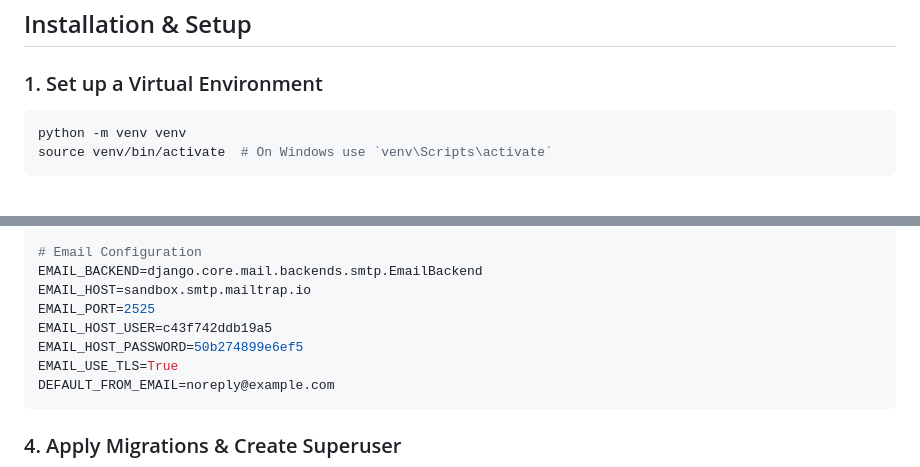
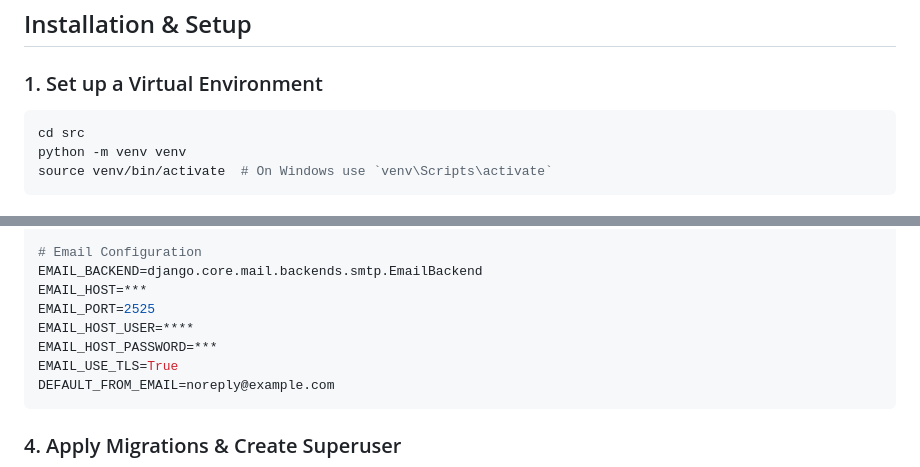
Before and after one commit to luccacastro/django-login-rm, a Markdown page: README.md, 2 parts joined by grey strips. GitHub-like rendering.

````diff
--- a/README.md
+++ b/README.md
@@ -12,6 +12,7 @@ A major focus was ensuring users can register with a valid school without loadin
 
 ### 1. Set up a Virtual Environment
 ```sh
+cd src
 python -m venv venv
 source venv/bin/activate  # On Windows use `venv\Scripts\activate`
 ```
@@ -38,10 +39,10 @@ DB_PORT=5432
 
 # Email Configuration
 EMAIL_BACKEND=django.core.mail.backends.smtp.EmailBackend
-EMAIL_HOST=sandbox.smtp.mailtrap.io
+EMAIL_HOST=***
 EMAIL_PORT=2525
-EMAIL_HOST_USER=c43f742ddb19a5
-EMAIL_HOST_PASSWORD=50b274899e6ef5
+EMAIL_HOST_USER=****
+EMAIL_HOST_PASSWORD=***
 EMAIL_USE_TLS=True
 DEFAULT_FROM_EMAIL=noreply@example.com
 ```
````
